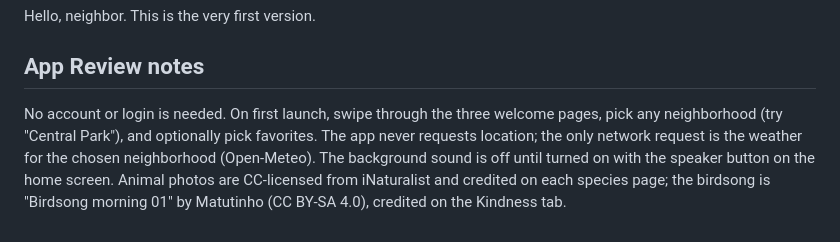
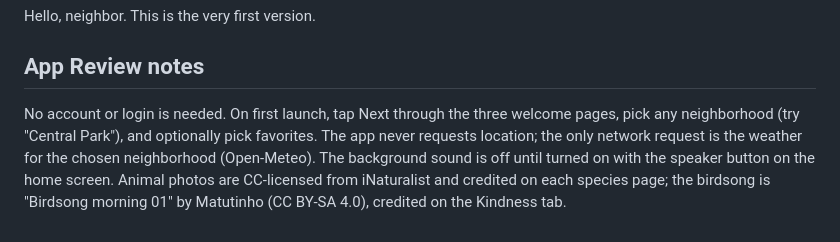
Before and after one commit to AnvaKondak/wild-nyc, a Markdown page: docs/app-store/LISTING.md, the part around the change. GitHub-like rendering.

Commit message:
Review notes as one paragraph, ready to paste

```diff
--- a/docs/app-store/LISTING.md
+++ b/docs/app-store/LISTING.md
@@ -64,10 +64,4 @@ Hello, neighbor. This is the very first version.
 
 ## App Review notes
 
-No account or login is needed. On first launch, swipe through the three welcome pages,
-pick any neighborhood (try "Central Park"), and optionally pick favorites. The app never
-requests location; the only network request is the weather for the chosen neighborhood
-(Open-Meteo). The background sound is off until turned on with the speaker button on the
-home screen. Animal photos are CC-licensed from iNaturalist and credited on each species
-page; the birdsong is "Birdsong morning 01" by Matutinho (CC BY-SA 4.0), credited on the
-Kindness tab.
+No account or login is needed. On first launch, tap Next through the three welcome pages, pick any neighborhood (try "Central Park"), and optionally pick favorites. The app never requests location; the only network request is the weather for the chosen neighborhood (Open-Meteo). The background sound is off until turned on with the speaker button on the home screen. Animal photos are CC-licensed from iNaturalist and credited on each species page; the birdsong is "Birdsong morning 01" by Matutinho (CC BY-SA 4.0), credited on the Kindness tab.
```
